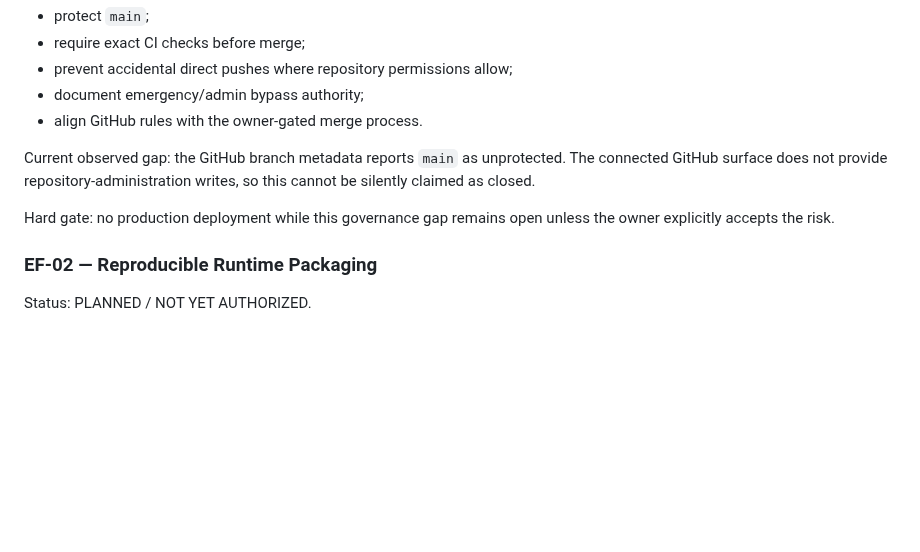
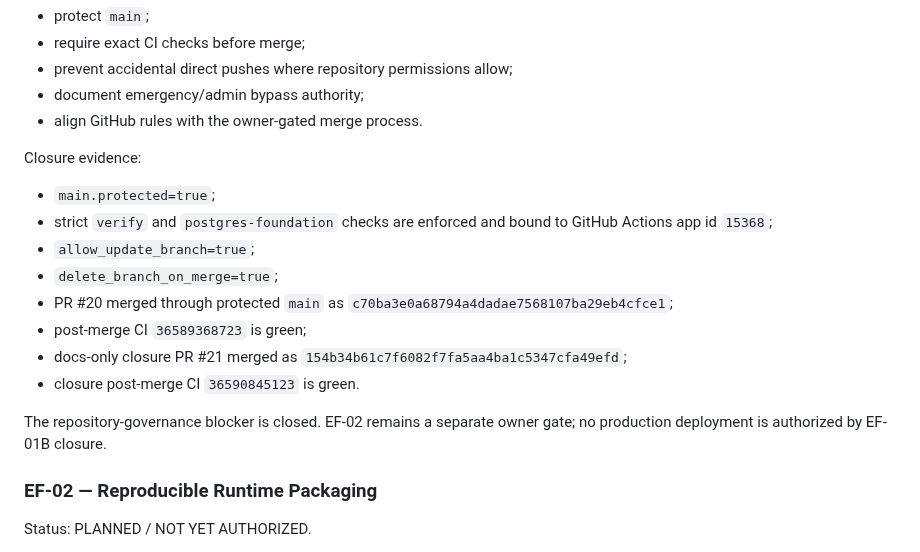
Before and after one commit to drowknet/drowk-crm, a Markdown page: docs/engineering/EXECUTION_FOUNDATION_PLAN.md, the part around the change. Drawn GitHub-style; blank space fills up the shorter version.

```diff
--- a/docs/engineering/EXECUTION_FOUNDATION_PLAN.md
+++ b/docs/engineering/EXECUTION_FOUNDATION_PLAN.md
@@ -48,12 +48,18 @@ Required outcomes:
 - document emergency/admin bypass authority;
 - align GitHub rules with the owner-gated merge process.
 
-Current observed gap: the GitHub branch metadata reports `main` as unprotected. The connected
-GitHub surface does not provide repository-administration writes, so this cannot be silently
-claimed as closed.
+Closure evidence:
+- `main.protected=true`;
+- strict `verify` and `postgres-foundation` checks are enforced and bound to GitHub Actions app id `15368`;
+- `allow_update_branch=true`;
+- `delete_branch_on_merge=true`;
+- PR #20 merged through protected `main` as `c70ba3e0a68794a4dadae7568107ba29eb4cfce1`;
+- post-merge CI `36589368723` is green;
+- docs-only closure PR #21 merged as `154b34b61c7f6082f7fa5aa4ba1c5347cfa49efd`;
+- closure post-merge CI `36590845123` is green.
 
-Hard gate: no production deployment while this governance gap remains open unless the owner
-explicitly accepts the risk.
+The repository-governance blocker is closed. EF-02 remains a separate owner gate; no production
+deployment is authorized by EF-01B closure.
 
 ### EF-02 — Reproducible Runtime Packaging
 
```
Also changed, not shown: docs/engineering/CODEX_START_HERE.md (+11 -9 lines), docs/engineering/CURRENT_EXECUTION_SEQUENCE.md (+11 -8 lines).
